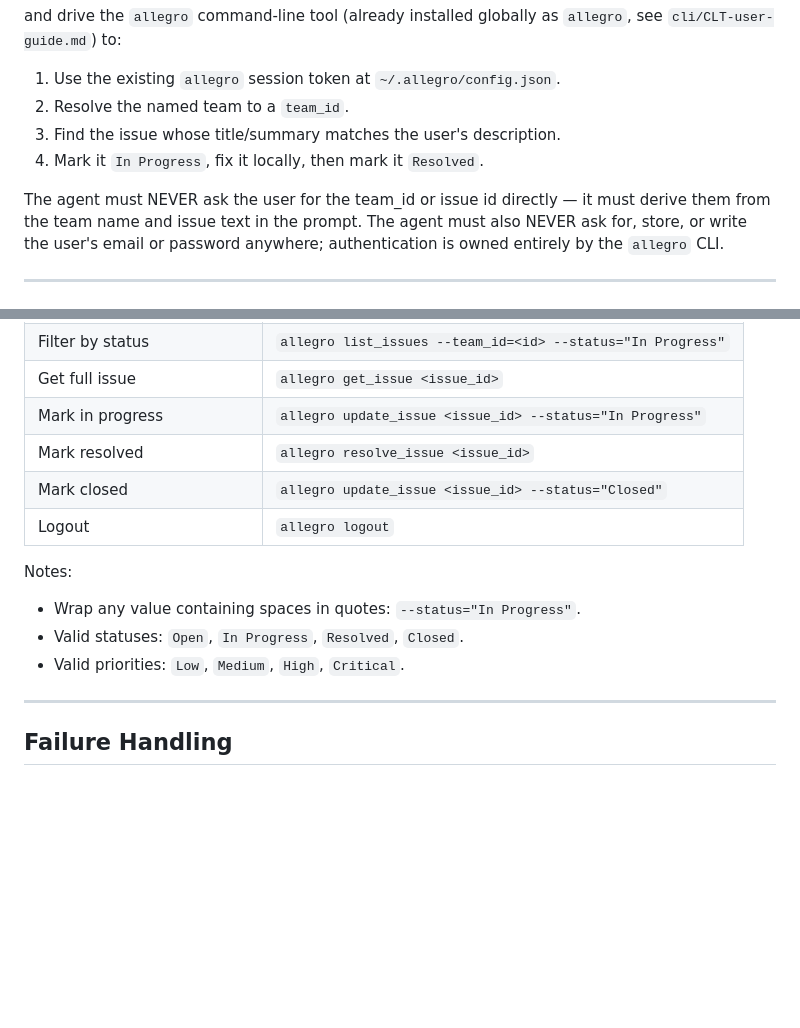
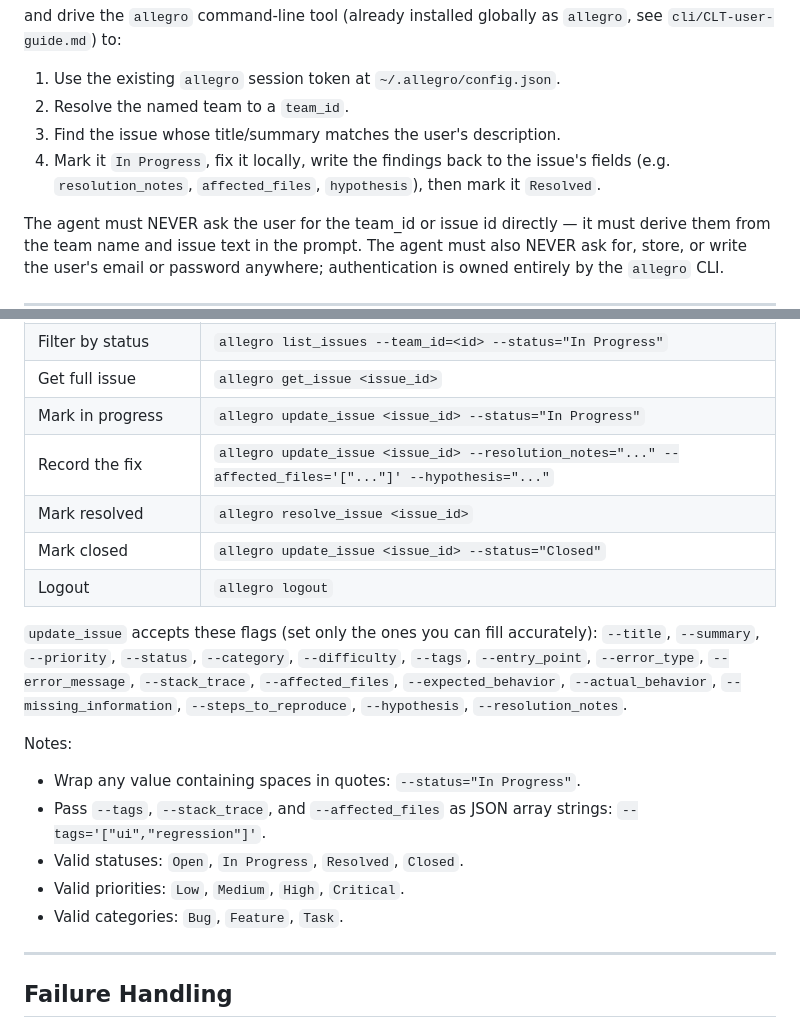
Before and after one commit to cse110-sp26-group1/cse110-sp26-group1, a Markdown page: cli/SKILL.md, 2 parts joined by grey strips. Drawn GitHub-style; blank space fills up the shorter version.

```diff
--- a/cli/SKILL.md
+++ b/cli/SKILL.md
@@ -20,7 +20,9 @@ and drive the `allegro` command-line tool (already installed globally as
 1. Use the existing `allegro` session token at `~/.allegro/config.json`.
 2. Resolve the named team to a `team_id`.
 3. Find the issue whose title/summary matches the user's description.
-4. Mark it `In Progress`, fix it locally, then mark it `Resolved`.
+4. Mark it `In Progress`, fix it locally, write the findings back to the
+   issue's fields (e.g. `resolution_notes`, `affected_files`,
+   `hypothesis`), then mark it `Resolved`.
 
 The agent must NEVER ask the user for the team_id or issue id directly — it
 must derive them from the team name and issue text in the prompt. The agent
@@ -209,15 +266,26 @@ commands for this skill:
 | Filter by status | `allegro list_issues --team_id=<id> --status="In Progress"` |
 | Get full issue | `allegro get_issue <issue_id>` |
 | Mark in progress | `allegro update_issue <issue_id> --status="In Progress"` |
+| Record the fix | `allegro update_issue <issue_id> --resolution_notes="..." --affected_files='["..."]' --hypothesis="..."` |
 | Mark resolved | `allegro resolve_issue <issue_id>` |
 | Mark closed | `allegro update_issue <issue_id> --status="Closed"` |
 | Logout | `allegro logout` |
 
+`update_issue` accepts these flags (set only the ones you can fill
+accurately): `--title`, `--summary`, `--priority`, `--status`,
+`--category`, `--difficulty`, `--tags`, `--entry_point`, `--error_type`,
+`--error_message`, `--stack_trace`, `--affected_files`,
+`--expected_behavior`, `--actual_behavior`, `--missing_information`,
+`--steps_to_reproduce`, `--hypothesis`, `--resolution_notes`.
+
 Notes:
 
 - Wrap any value containing spaces in quotes: `--status="In Progress"`.
+- Pass `--tags`, `--stack_trace`, and `--affected_files` as JSON array
+  strings: `--tags='["ui","regression"]'`.
 - Valid statuses: `Open`, `In Progress`, `Resolved`, `Closed`.
 - Valid priorities: `Low`, `Medium`, `High`, `Critical`.
+- Valid categories: `Bug`, `Feature`, `Task`.
 
 ---
 
```
Also changed, not shown: other parts of cli/SKILL.md (+58 -3 lines).
